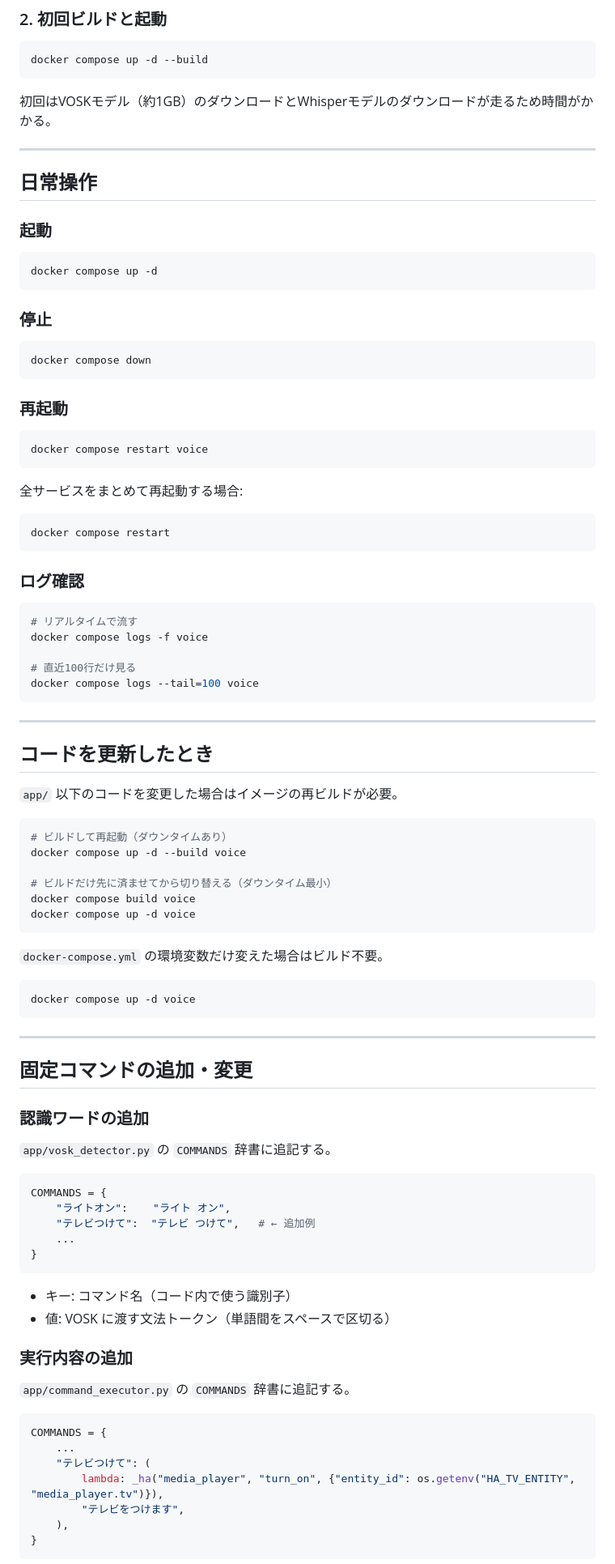
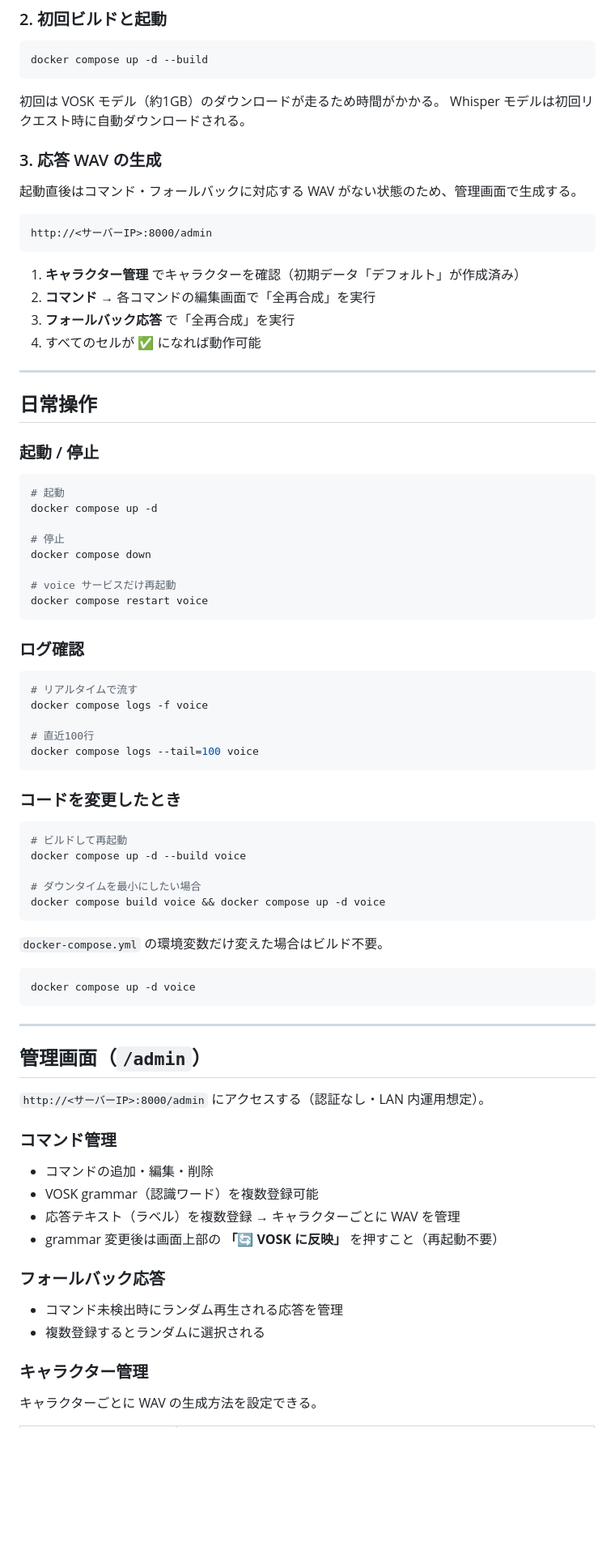
Before and after one commit to tanakamanabu/voice-server, a Markdown page: README.md, the part around one of its changes. Shown at 81% size. Rendered like a GitHub page; blank space fills up the shorter version.

````diff
--- a/README.md
+++ b/README.md
@@ -44,34 +71,37 @@ environment:
 docker compose up -d --build
 ```
 
-初回はVOSKモデル（約1GB）のダウンロードとWhisperモデルのダウンロードが走るため時間がかかる。
+初回は VOSK モデル（約1GB）のダウンロードが走るため時間がかかる。
+Whisper モデルは初回リクエスト時に自動ダウンロードされる。
+
+### 3. 応答 WAV の生成
+
+起動直後はコマンド・フォールバックに対応する WAV がない状態のため、管理画面で生成する。
+
+```
+http://<サーバーIP>:8000/admin
+```
+
+1. **キャラクター管理** でキャラクターを確認（初期データ「デフォルト」が作成済み）
+2. **コマンド** → 各コマンドの編集画面で「全再合成」を実行
+3. **フォールバック応答** で「全再合成」を実行
+4. すべてのセルが ✅ になれば動作可能
 
 ---
 
 ## 日常操作
 
-### 起動
+### 起動 / 停止
 
 ```bash
+# 起動
 docker compose up -d
-```
 
-### 停止
+# 停止
+docker compose down
 
-```bash
-docker compose down
-```
-
-### 再起動
-
-```bash
+# voice サービスだけ再起動
 docker compose restart voice
-```
-
-全サービスをまとめて再起動する場合:
-
-```bash
-docker compose restart
 ```
 
 ### ログ確認
@@ -80,23 +110,18 @@ docker compose restart
 # リアルタイムで流す
 docker compose logs -f voice
 
-# 直近100行だけ見る
+# 直近100行
 docker compose logs --tail=100 voice
 ```
 
----
-
-## コードを更新したとき
-
-`app/` 以下のコードを変更した場合はイメージの再ビルドが必要。
+### コードを変更したとき
 
 ```bash
-# ビルドして再起動（ダウンタイムあり）
+# ビルドして再起動
 docker compose up -d --build voice
 
-# ビルドだけ先に済ませてから切り替える（ダウンタイム最小）
-docker compose build voice
-docker compose up -d voice
+# ダウンタイムを最小にしたい場合
+docker compose build voice && docker compose up -d voice
 ```
 
 `docker-compose.yml` の環境変数だけ変えた場合はビルド不要。
@@ -107,34 +132,23 @@ docker compose up -d voice
 
 ---
 
-## 固定コマンドの追加・変更
+## 管理画面（`/admin`）
 
-### 認識ワードの追加
+`http://<サーバーIP>:8000/admin` にアクセスする（認証なし・LAN 内運用想定）。
 
-`app/vosk_detector.py` の `COMMANDS` 辞書に追記する。
+### コマンド管理
 
-```python
-COMMANDS = {
-    "ライトオン":    "ライト オン",
-    "テレビつけて":  "テレビ つけて",   # ← 追加例
-    ...
-}
-```
+- コマンドの追加・編集・削除
+- VOSK grammar（認識ワード）を複数登録可能
+- 応答テキスト（ラベル）を複数登録 → キャラクターごとに WAV を管理
+- grammar 変更後は画面上部の **「🔄 VOSK に反映」** を押すこと（再起動不要）
 
-- キー: コマンド名（コード内で使う識別子）
-- 値: VOSK に渡す文法トークン（単語間をスペースで区切る）
+### フォールバック応答
 
-### 実行内容の追加
+- コマンド未検出時にランダム再生される応答を管理
+- 複数登録するとランダムに選択される
 
-`app/command_executor.py` の `COMMANDS` 辞書に追記する。
+### キャラクター管理
 
-```python
-COMMANDS = {
-    ...
-    "テレビつけて": (
-        lambda: _ha("media_player", "turn_on", {"entity_id": os.getenv("HA_TV_ENTITY", "media_player.tv")}),
-        "テレビをつけます",
-    ),
-}
-```
+キャラクターごとに WAV の生成方法を設定できる。
 
````
Also changed, not shown: other parts of README.md (+76 -21 lines).
